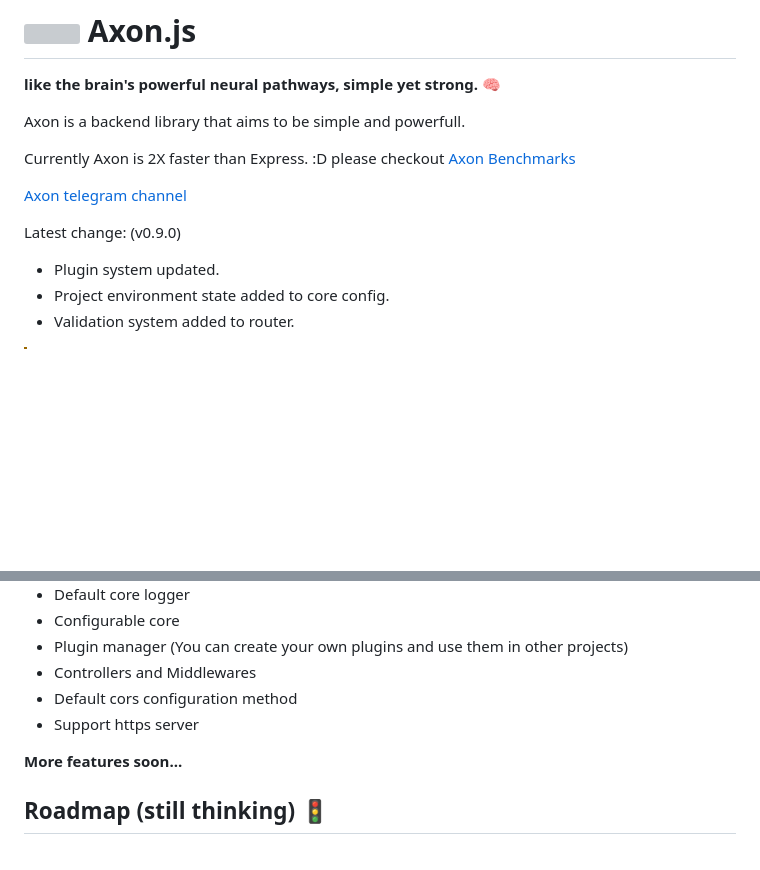
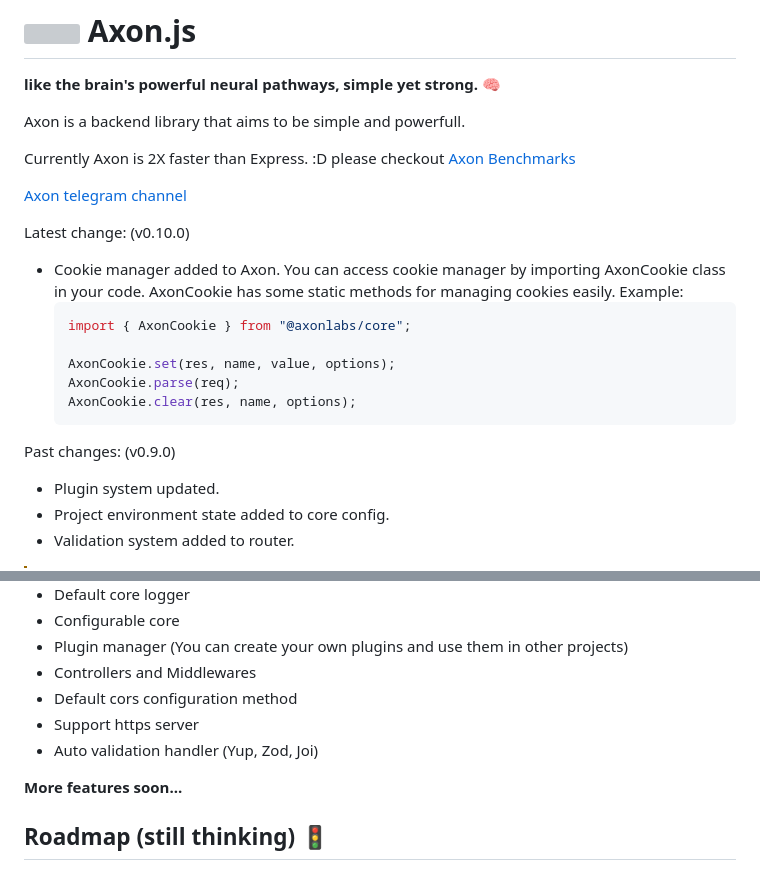
Before and after one commit to MR-MKZ/AxonJs, a Markdown page: README.md, 2 parts joined by grey strips. Rendered like a GitHub page; blank space fills up the shorter version; grey boxes are pictures that could not be loaded.

Commit message:
docs(readme): readme latest changes updated.

````diff
--- a/README.md
+++ b/README.md
@@ -10,7 +10,20 @@ Currently Axon is 2X faster than Express. :D please checkout [Axon Benchmarks](.
 
 [Axon telegram channel](https://t.me/axonjs)
 
-Latest change: (v0.9.0)
+Latest change: (v0.10.0)
+- Cookie manager added to Axon.
+    You can access cookie manager by importing AxonCookie class in your code.
+    AxonCookie has some static methods for managing cookies easily.
+    Example:
+    ```ts
+    import { AxonCookie } from "@axonlabs/core";
+
+    AxonCookie.set(res, name, value, options);
+    AxonCookie.parse(req);
+    AxonCookie.clear(res, name, options);
+    ```
+
+Past changes: (v0.9.0)
 - Plugin system updated.
 - Project environment state added to core config.
 - Validation system added to router.
@@ -78,6 +91,7 @@ You can checkout Axon benchmarks document and results from below link.
 - Controllers and Middlewares
 - Default cors configuration method
 - Support https server
+- Auto validation handler (Yup, Zod, Joi)
 
 **More features soon...**
 
````
